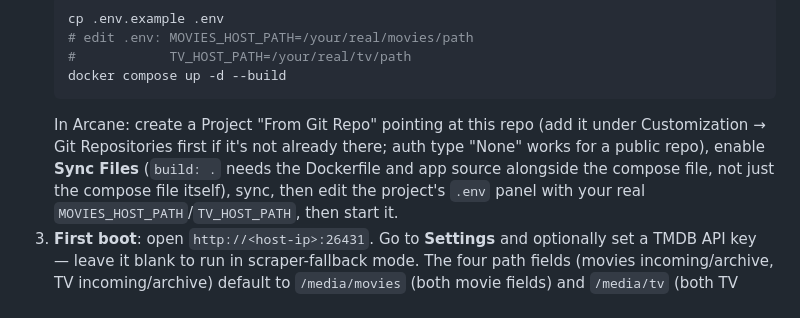
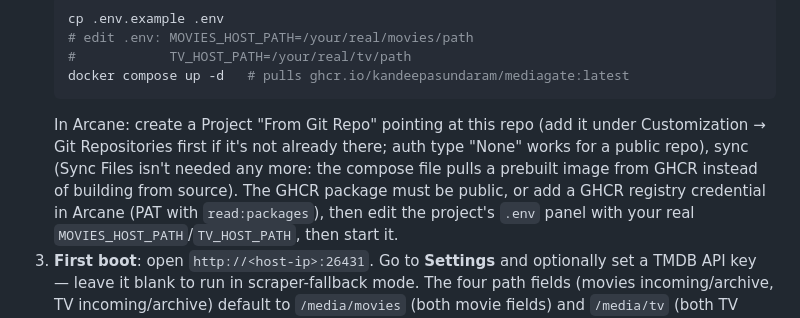
Before and after one commit to Kandeepasundaram/MediaGate, a Markdown page: INSTALL.md, the part around the change. Rendered like a GitHub page.

````diff
--- a/INSTALL.md
+++ b/INSTALL.md
@@ -24,13 +24,14 @@ after first boot.
    cp .env.example .env
    # edit .env: MOVIES_HOST_PATH=/your/real/movies/path
    #            TV_HOST_PATH=/your/real/tv/path
-   docker compose up -d --build
+   docker compose up -d   # pulls ghcr.io/kandeepasundaram/mediagate:latest
    ```
    In Arcane: create a Project "From Git Repo" pointing at this repo (add it
    under Customization → Git Repositories first if it's not already there;
-   auth type "None" works for a public repo), enable **Sync Files** (`build:
-   .` needs the Dockerfile and app source alongside the compose file, not
-   just the compose file itself), sync, then edit the project's `.env` panel
+   auth type "None" works for a public repo), sync (Sync Files isn't needed any more: the compose file pulls a prebuilt
+   image from GHCR instead of building from source). The GHCR package must
+   be public, or add a GHCR registry credential in Arcane (PAT with
+   `read:packages`), then edit the project's `.env` panel
    with your real `MOVIES_HOST_PATH`/`TV_HOST_PATH`, then start it.
 3. **First boot**: open `http://<host-ip>:26431`. Go to **Settings** and
    optionally set a TMDB API key — leave it blank to run in scraper-fallback
````
Also changed, not shown: CLAUDE.md (+6 -2 lines), README.md (+1 -1 lines).
